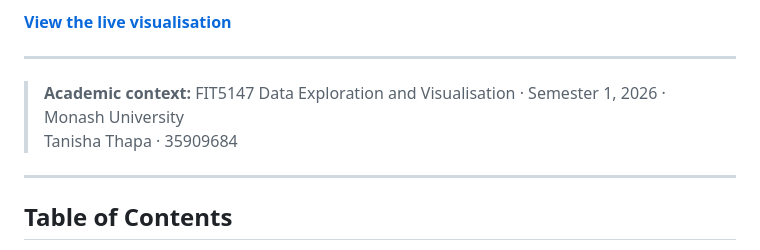
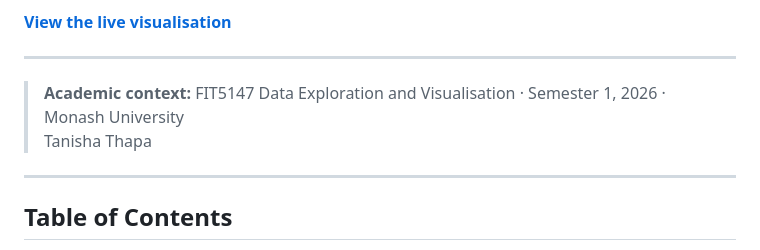
Before and after one commit to dead-phoenix/F1-Fandom-Growth, a Markdown page: README.md, the part around the change. Rendered like a GitHub page.

```diff
--- a/README.md
+++ b/README.md
@@ -7,7 +7,7 @@ An interactive narrative data visualisation exploring how global F1 fan engageme
 ---
 
 > **Academic context:** FIT5147 Data Exploration and Visualisation · Semester 1, 2026 · Monash University
-> Tanisha Thapa · 35909684
+> Tanisha Thapa
 
 ---
 
```
